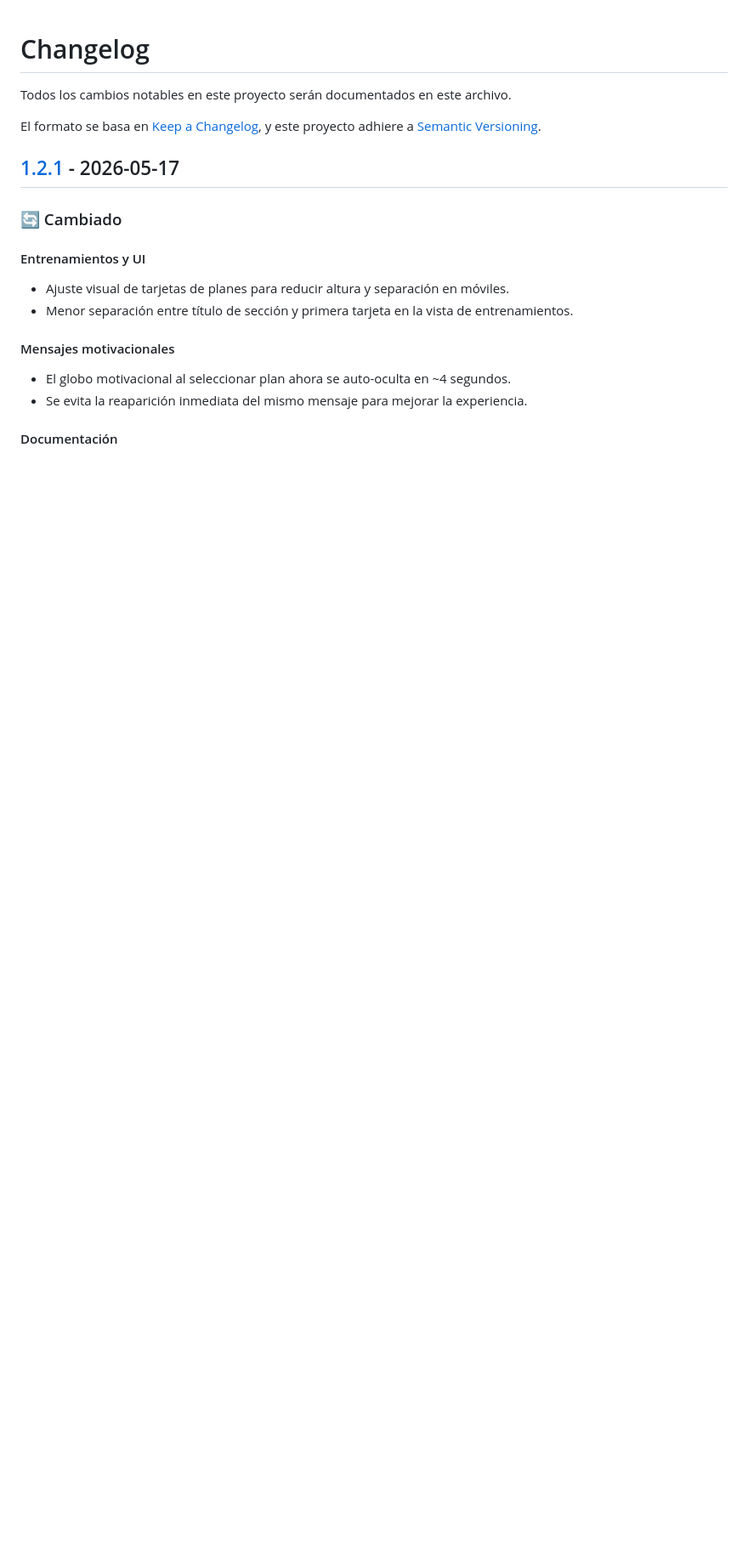
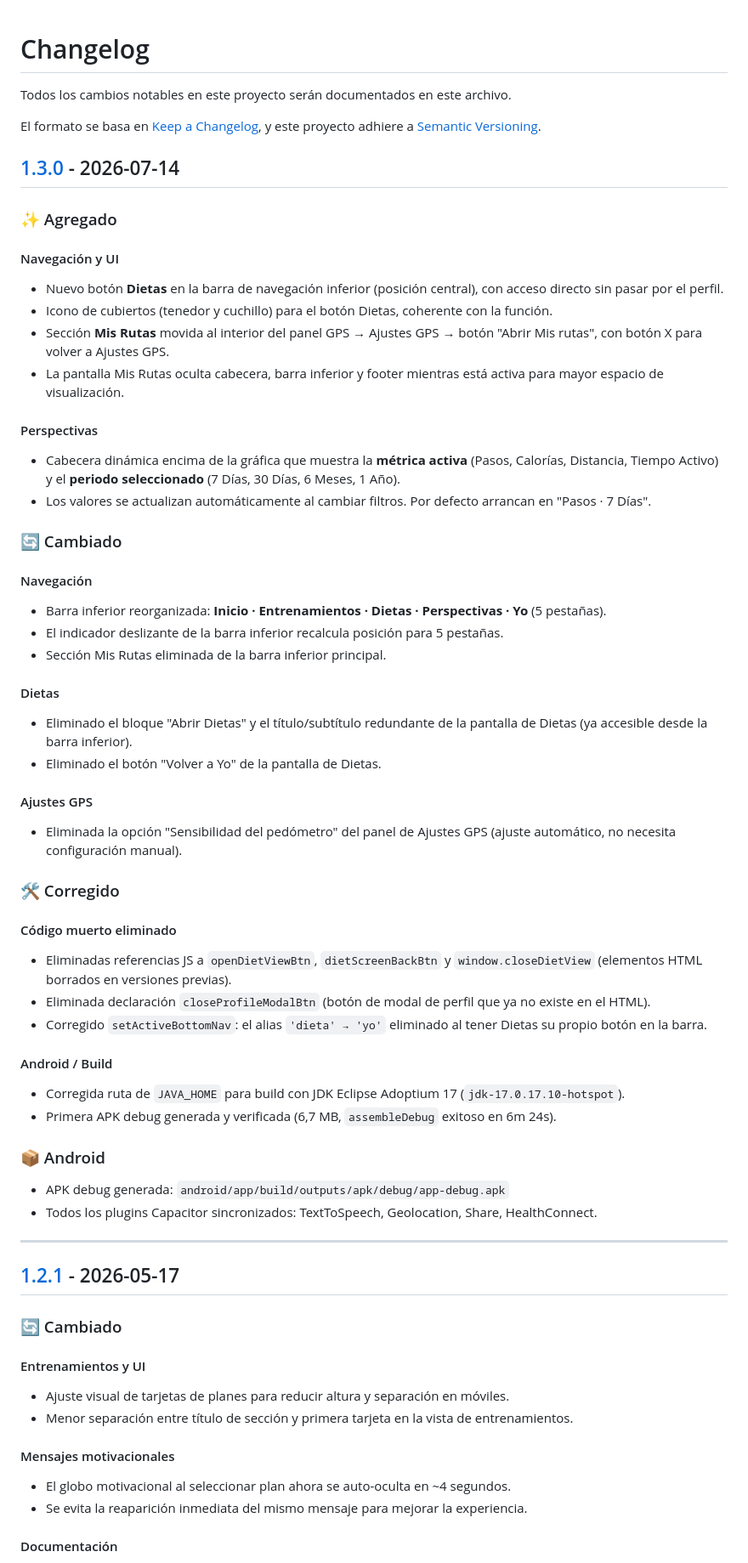
Before and after one commit to juancartronic/RunningTrainer-APK, a Markdown page: CHANGELOG.md, the part around one of its changes. Shown at 85% size. Rendered like a GitHub page; blank space fills up the shorter version.

```diff
--- a/CHANGELOG.md
+++ b/CHANGELOG.md
@@ -4,6 +4,52 @@ Todos los cambios notables en este proyecto serán documentados en este archivo.
 
 El formato se basa en [Keep a Changelog](https://keepachangelog.com/es-ES/1.0.0/),
 y este proyecto adhiere a [Semantic Versioning](https://semver.org/lang/es/).
+
+## [1.3.0] - 2026-07-14
+
+### ✨ Agregado
+
+#### Navegación y UI
+- Nuevo botón **Dietas** en la barra de navegación inferior (posición central), con acceso directo sin pasar por el perfil.
+- Icono de cubiertos (tenedor y cuchillo) para el botón Dietas, coherente con la función.
+- Sección **Mis Rutas** movida al interior del panel GPS → Ajustes GPS → botón "Abrir Mis rutas", con botón X para volver a Ajustes GPS.
+- La pantalla Mis Rutas oculta cabecera, barra inferior y footer mientras está activa para mayor espacio de visualización.
+
+#### Perspectivas
+- Cabecera dinámica encima de la gráfica que muestra la **métrica activa** (Pasos, Calorías, Distancia, Tiempo Activo) y el **periodo seleccionado** (7 Días, 30 Días, 6 Meses, 1 Año).
+- Los valores se actualizan automáticamente al cambiar filtros. Por defecto arrancan en "Pasos · 7 Días".
+
+### 🔄 Cambiado
+
+#### Navegación
+- Barra inferior reorganizada: **Inicio · Entrenamientos · Dietas · Perspectivas · Yo** (5 pestañas).
+- El indicador deslizante de la barra inferior recalcula posición para 5 pestañas.
+- Sección Mis Rutas eliminada de la barra inferior principal.
+
+#### Dietas
+- Eliminado el bloque "Abrir Dietas" y el título/subtítulo redundante de la pantalla de Dietas (ya accesible desde la barra inferior).
+- Eliminado el botón "Volver a Yo" de la pantalla de Dietas.
+
+#### Ajustes GPS
+- Eliminada la opción "Sensibilidad del pedómetro" del panel de Ajustes GPS (ajuste automático, no necesita configuración manual).
+
+### 🛠 Corregido
+
+#### Código muerto eliminado
+- Eliminadas referencias JS a `openDietViewBtn`, `dietScreenBackBtn` y `window.closeDietView` (elementos HTML borrados en versiones previas).
+- Eliminada declaración `closeProfileModalBtn` (botón de modal de perfil que ya no existe en el HTML).
+- Corregido `setActiveBottomNav`: el alias `'dieta' → 'yo'` eliminado al tener Dietas su propio botón en la barra.
+
+#### Android / Build
+- Corregida ruta de `JAVA_HOME` para build con JDK Eclipse Adoptium 17 (`jdk-17.0.17.10-hotspot`).
+- Primera APK debug generada y verificada (6,7 MB, `assembleDebug` exitoso en 6m 24s).
+
+### 📦 Android
+
+- APK debug generada: `android/app/build/outputs/apk/debug/app-debug.apk`
+- Todos los plugins Capacitor sincronizados: TextToSpeech, Geolocation, Share, HealthConnect.
+
+---
 
 ## [1.2.1] - 2026-05-17
 
```
Also changed, not shown: other parts of CHANGELOG.md (+2 -0 lines), README.md (+55 -15 lines).
